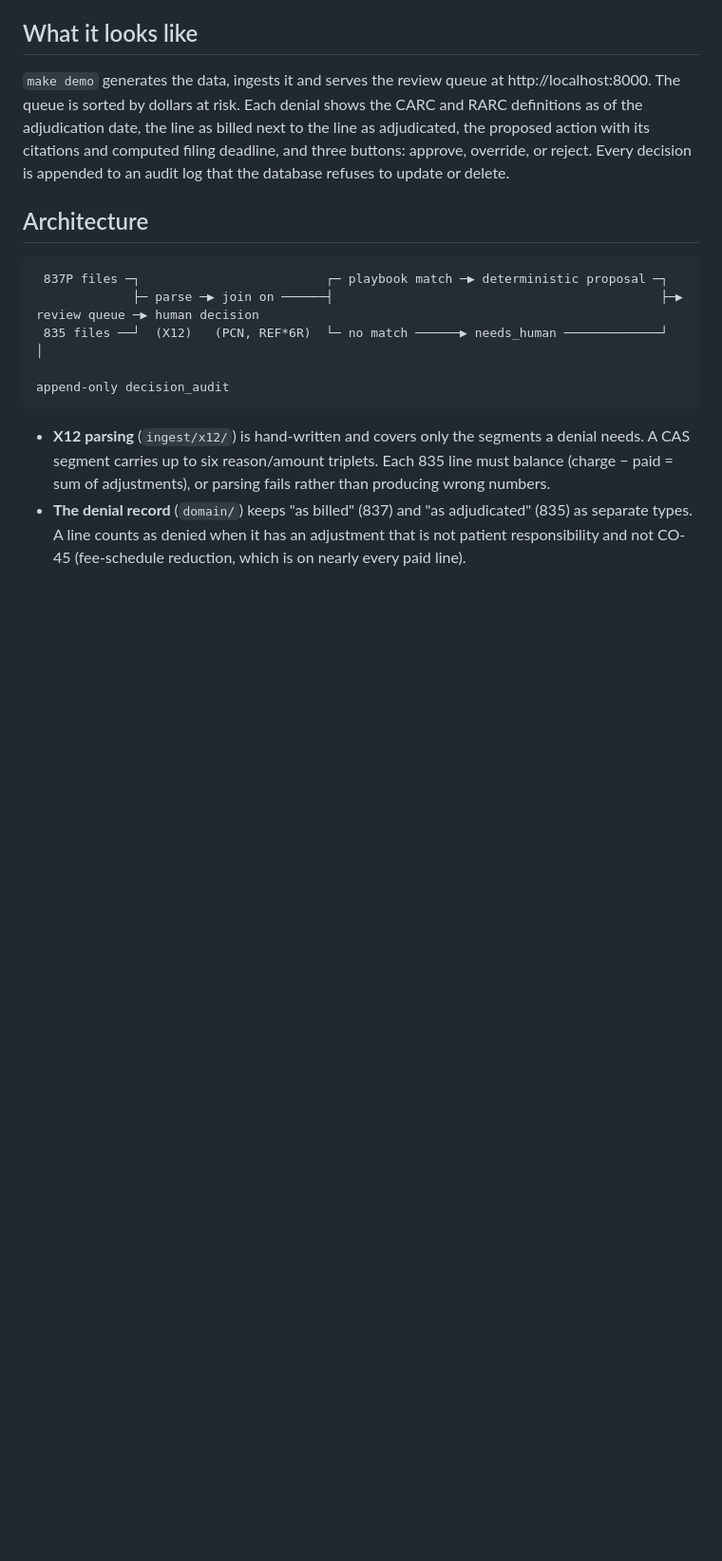
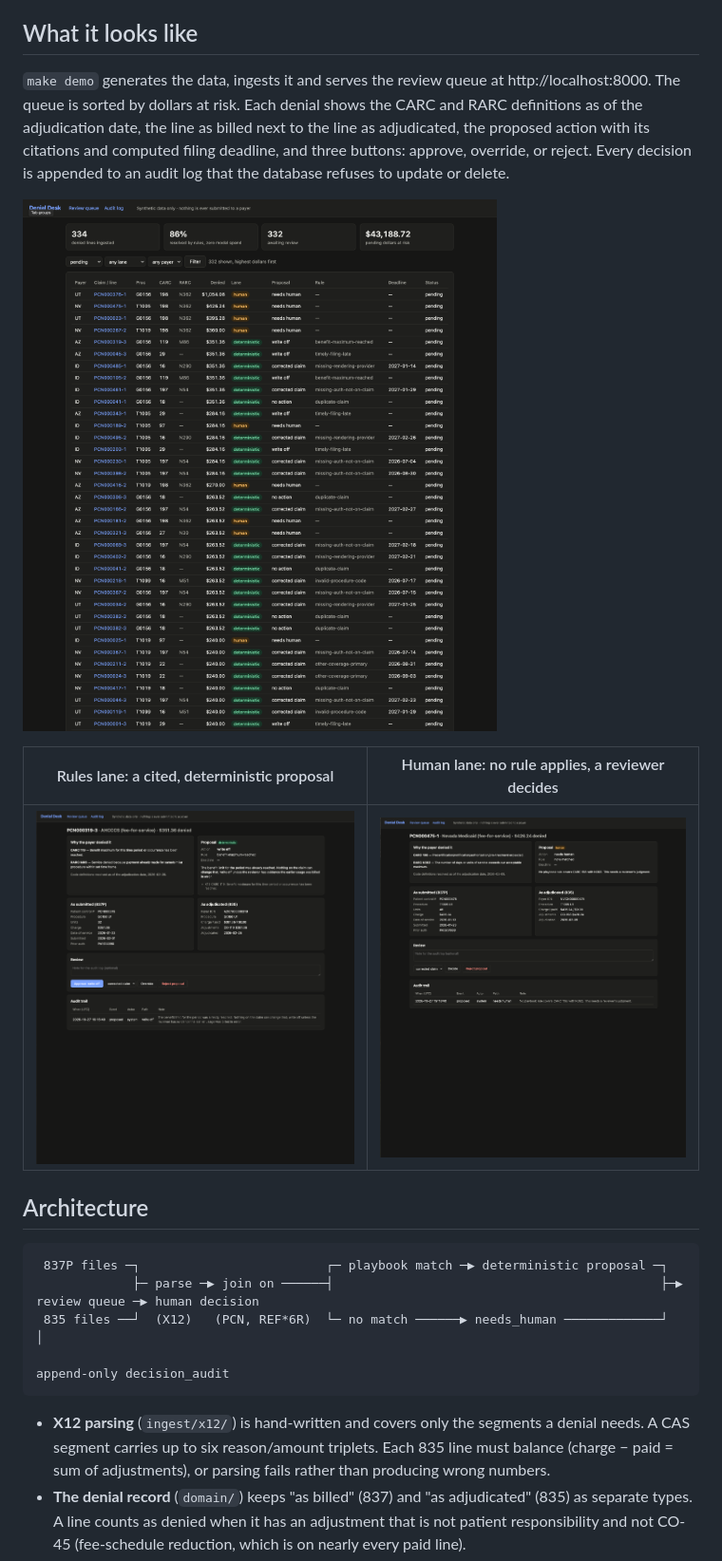
Before and after one commit to harryvu801/denial-desk, a Markdown page: README.md, the part around the change. Shown at 95% size. GitHub-like rendering; pictures changed too: docs/screenshots/detail-human-lane.png (added), docs/screenshots/detail-rules-lane.png (added), docs/screenshots/review-queue.png (added); blank space fills up the shorter version.

Commit message:
docs: add review screen screenshots to README
Co-Authored-By: Claude Opus 5.5 (1M context) <noreply@anthropic.com>

```diff
--- a/README.md
+++ b/README.md
@@ -37,6 +37,12 @@ and RARC definitions as of the adjudication date, the line as billed next to the
 adjudicated, the proposed action with its citations and computed filing deadline, and three
 buttons: approve, override, or reject. Every decision is appended to an audit log that the
 database refuses to update or delete.
+
+![Review queue sorted by dollars at risk, with rules-lane and human-lane proposals](docs/screenshots/review-queue.png)
+
+| Rules lane: a cited, deterministic proposal | Human lane: no rule applies, a reviewer decides |
+|---|---|
+| ![Detail page for a CARC 119 denial with a write-off proposal](docs/screenshots/detail-rules-lane.png) | ![Detail page for a CARC 198 denial routed to a human](docs/screenshots/detail-human-lane.png) |
 
 ## Architecture
 
```
